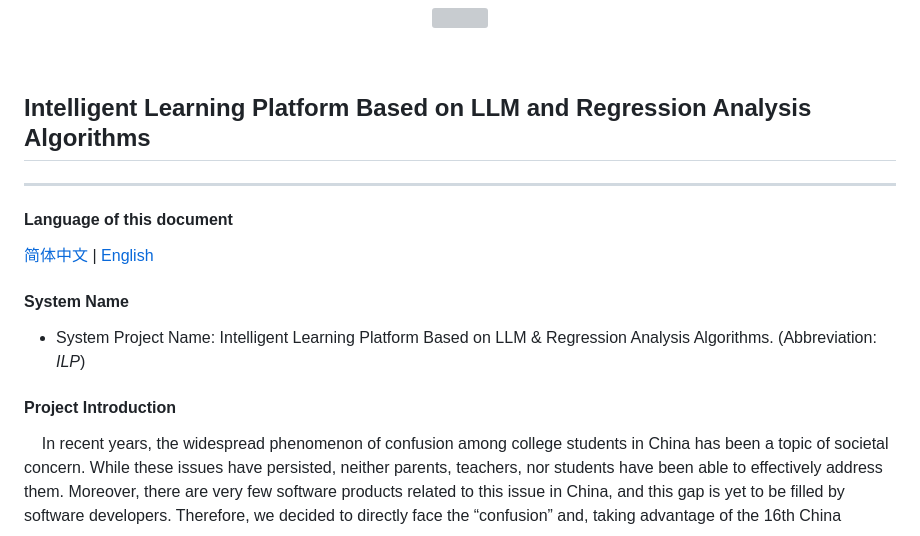
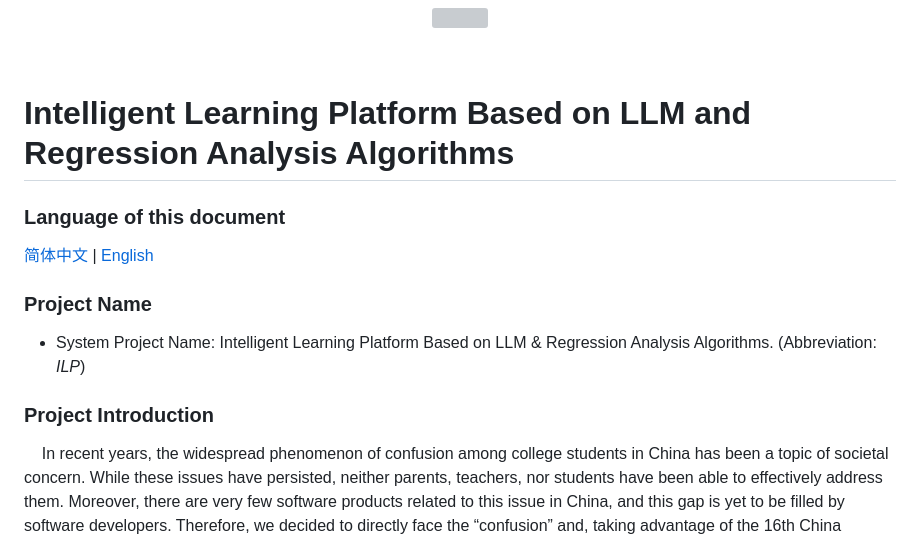
Before and after one commit to duyu09/Intelligent-Learning-Platform, a Markdown page: README_en.md, the part around one of its changes. Rendered like a GitHub page; grey boxes are pictures that could not be loaded.

```diff
--- a/README_en.md
+++ b/README_en.md
@@ -4,19 +4,17 @@
 </p>
 <br>
 
-## Intelligent Learning Platform Based on LLM and Regression Analysis Algorithms
+# Intelligent Learning Platform Based on LLM and Regression Analysis Algorithms
 
-------
-
-#### Language of this document
+### Language of this document
 
 [简体中文](https://github.com/duyu09/Intelligent-Learning-Platform/blob/main/README.md) | [English](https://github.com/duyu09/Intelligent-Learning-Platform/blob/main/README_en.md)
 
-#### System Name
+### Project Name
 
 - System Project Name: Intelligent Learning Platform Based on LLM & Regression Analysis Algorithms. (Abbreviation: _ILP_)
 
-#### Project Introduction
+### Project Introduction
 
 &nbsp;&nbsp;&nbsp;&nbsp;In recent years, the widespread phenomenon of confusion among college students in China has been a topic of societal concern. While these issues have persisted, neither parents, teachers, nor students have been able to effectively address them. Moreover, there are very few software products related to this issue in China, and this gap is yet to be filled by software developers. Therefore, we decided to directly face the “confusion” and, taking advantage of the 16th China Collegiate Computing Competition in 2023, develop a multi-functional, one-stop software system aimed at solving the confusion problem faced by college students, contributing our efforts to this challenge.
 
```
Also changed, not shown: other parts of README_en.md (+11 -11 lines).
